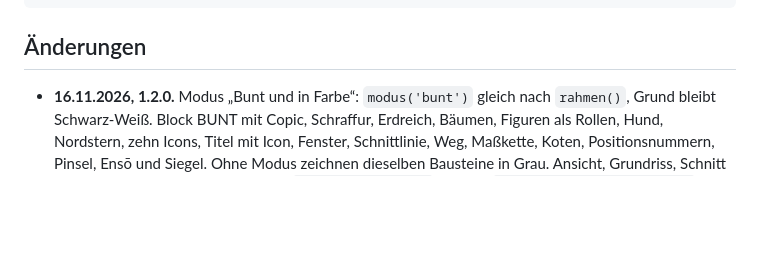
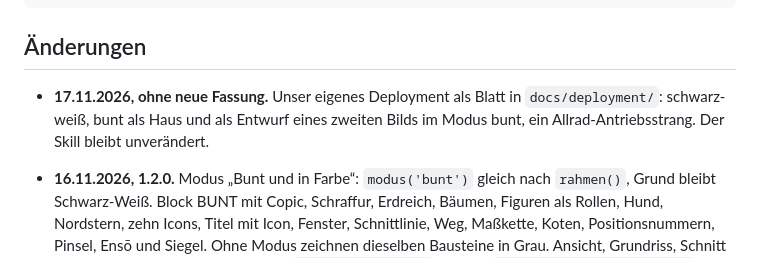
Before and after one commit to rdo2hellowelt/birnenkern, a Markdown page: skills/birne/QUELLEN.md, the part around the change. Rendered like a GitHub page; blank space fills up the shorter version.

```diff
--- a/skills/birne/QUELLEN.md
+++ b/skills/birne/QUELLEN.md
@@ -32,6 +32,8 @@ diff <(sed -e '1d' -e '/aria-label=/d' -e '/===== ZEICHNUNG/,$d' blatt-vorlage.h
 
 ## Änderungen
 
+- **17.11.2026, ohne neue Fassung.** Unser eigenes Deployment als Blatt in `docs/deployment/`: schwarz-weiß,
+  bunt als Haus und als Entwurf eines zweiten Bilds im Modus bunt, ein Allrad-Antriebsstrang. Der Skill bleibt unverändert.
 - **16.11.2026, 1.2.0.** Modus „Bunt und in Farbe“: `modus('bunt')` gleich nach `rahmen()`, Grund bleibt
   Schwarz-Weiß. Block BUNT mit Copic, Schraffur, Erdreich, Bäumen, Figuren als Rollen, Hund, Nordstern, zehn Icons,
   Titel mit Icon, Fenster, Schnittlinie, Weg, Maßkette, Koten, Positionsnummern, Pinsel, Ensō und Siegel. Ohne Modus
```
Also changed, not shown: README.de.md (+14 -0 lines), README.md (+15 -1 lines), docs/deployment/deployment-fahrzeug.png (added), docs/deployment/deployment-haus.png (added), docs/deployment/deployment-schwarz-weiss.png (added), 3 other files.
